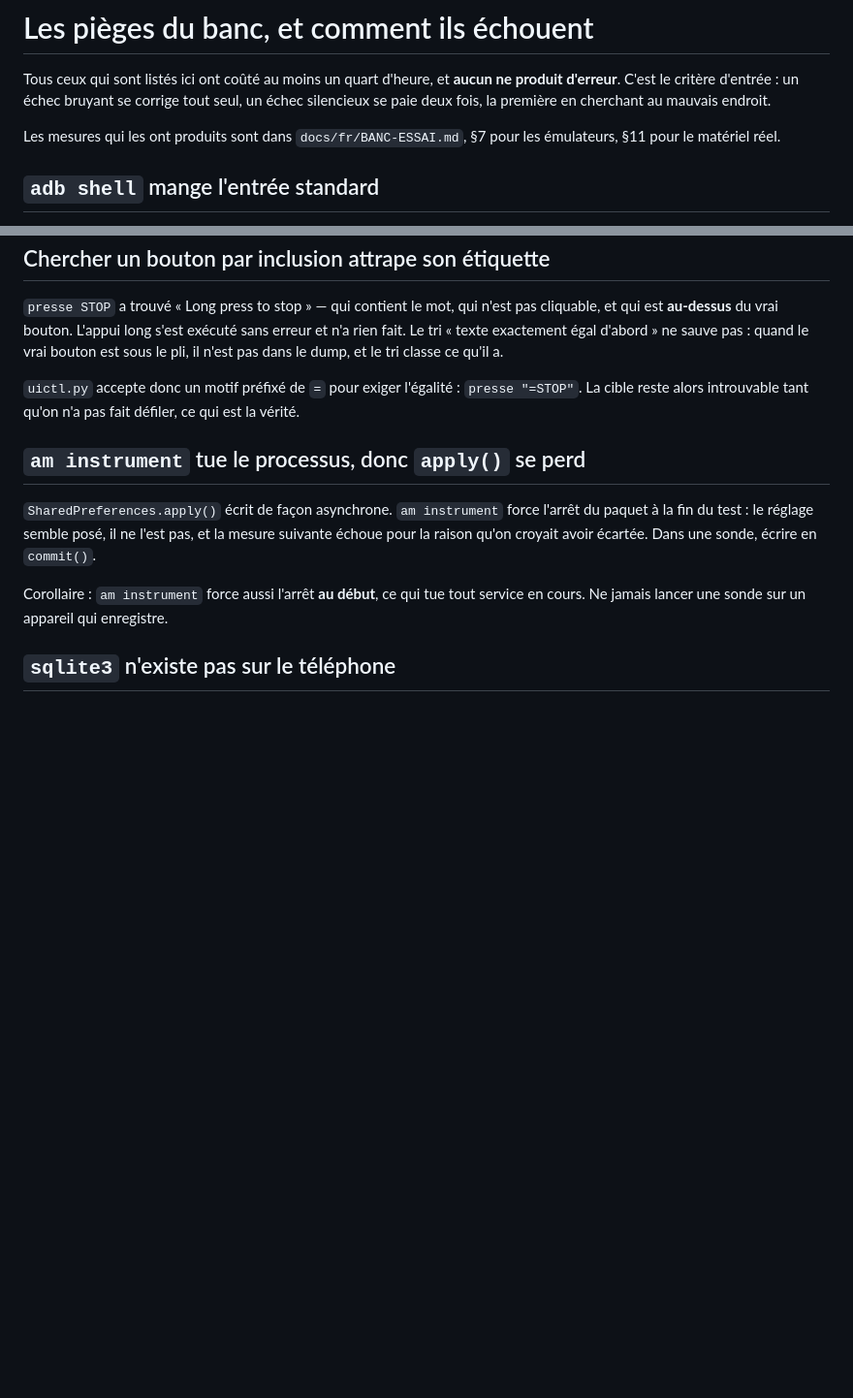
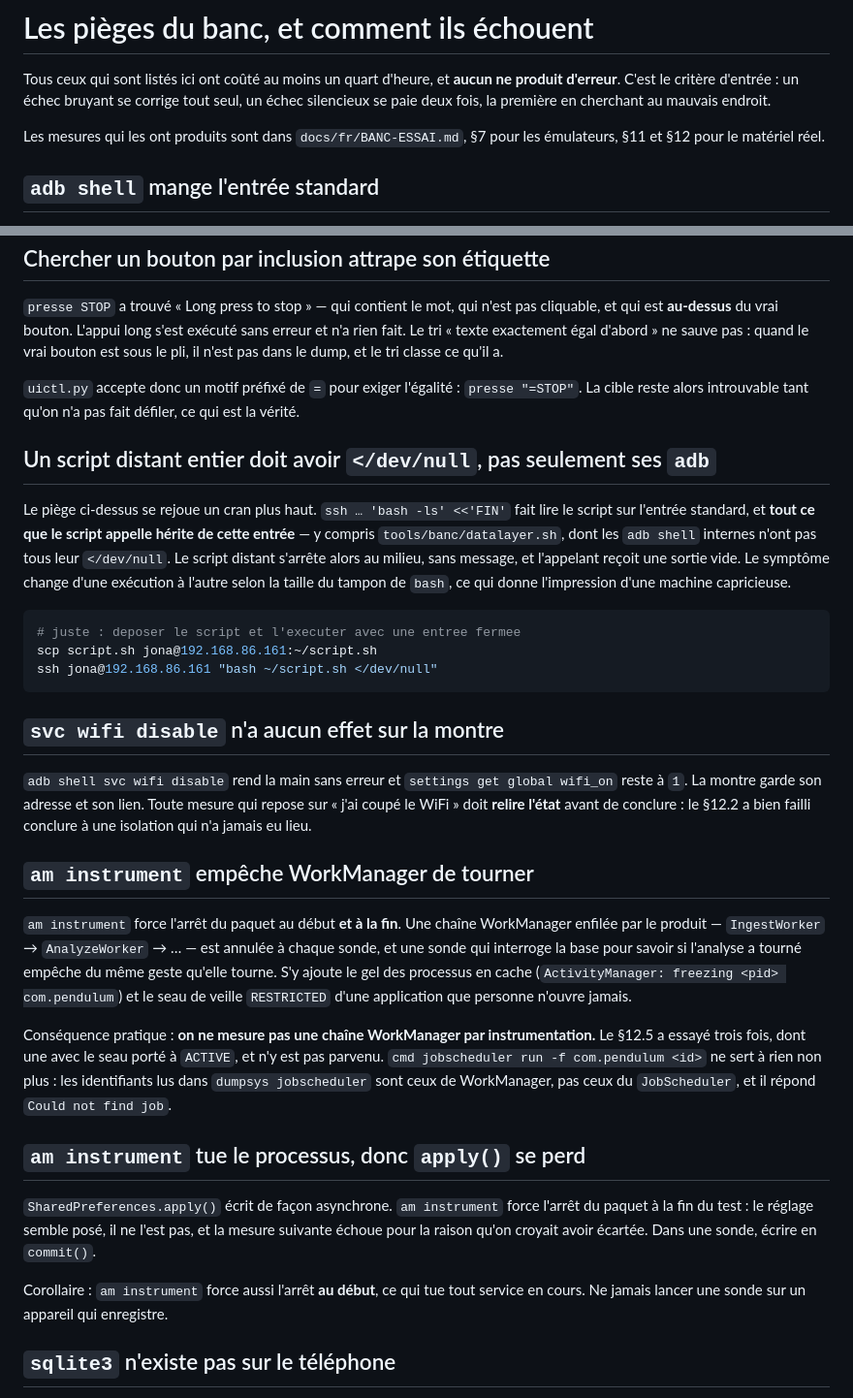
Before and after one commit to KonsomeJona/pendulum, a Markdown page: tools/banc/PIEGES.md, 2 parts joined by grey strips. Shown at 97% size. GitHub-like rendering; blank space fills up the shorter version.

Commit message:
Bench: three more silent failures, from the third real-hardware session
A remote script passed on stdin is eaten by the adb calls of the scripts it
calls, not only by its own — the symptom moves with bash's buffer size and looks
like a flaky machine. svc wifi disable is a no-op on the watch and returns
success. And am instrument force-stops the package at both ends, so a
WorkManager chain cannot be observed by the very probe that asks whether it ran.

None of the three produces an error, which is the entry criterion for this file.

````diff
--- a/tools/banc/PIEGES.md
+++ b/tools/banc/PIEGES.md
@@ -4,8 +4,8 @@ Tous ceux qui sont listés ici ont coûté au moins un quart d'heure, et **aucun
 C'est le critère d'entrée : un échec bruyant se corrige tout seul, un échec silencieux se paie deux
 fois, la première en cherchant au mauvais endroit.
 
-Les mesures qui les ont produits sont dans `docs/fr/BANC-ESSAI.md`, §7 pour les émulateurs, §11
-pour le matériel réel.
+Les mesures qui les ont produits sont dans `docs/fr/BANC-ESSAI.md`, §7 pour les émulateurs, §11 et
+§12 pour le matériel réel.
 
 ## `adb shell` mange l'entrée standard
 
@@ -78,6 +78,41 @@ n'est pas dans le dump, et le tri classe ce qu'il a.
 `uictl.py` accepte donc un motif préfixé de `=` pour exiger l'égalité : `presse "=STOP"`. La cible
 reste alors introuvable tant qu'on n'a pas fait défiler, ce qui est la vérité.
 
+## Un script distant entier doit avoir `</dev/null`, pas seulement ses `adb`
+
+Le piège ci-dessus se rejoue un cran plus haut. `ssh … 'bash -ls' <<'FIN'` fait lire le script sur
+l'entrée standard, et **tout ce que le script appelle hérite de cette entrée** — y compris
+`tools/banc/datalayer.sh`, dont les `adb shell` internes n'ont pas tous leur `</dev/null`. Le script
+distant s'arrête alors au milieu, sans message, et l'appelant reçoit une sortie vide. Le symptôme
+change d'une exécution à l'autre selon la taille du tampon de `bash`, ce qui donne l'impression
+d'une machine capricieuse.
+
+```bash
+# juste : deposer le script et l'executer avec une entree fermee
+scp script.sh jona@192.168.86.161:~/script.sh
+ssh jona@192.168.86.161 "bash ~/script.sh </dev/null"
+```
+
+## `svc wifi disable` n'a aucun effet sur la montre
+
+`adb shell svc wifi disable` rend la main sans erreur et `settings get global wifi_on` reste à `1`.
+La montre garde son adresse et son lien. Toute mesure qui repose sur « j'ai coupé le WiFi » doit
+**relire l'état** avant de conclure : le §12.2 a bien failli conclure à une isolation qui n'a jamais
+eu lieu.
+
+## `am instrument` empêche WorkManager de tourner
+
+`am instrument` force l'arrêt du paquet au début **et à la fin**. Une chaîne WorkManager enfilée par
+le produit — `IngestWorker` → `AnalyzeWorker` → … — est annulée à chaque sonde, et une sonde qui
+interroge la base pour savoir si l'analyse a tourné empêche du même geste qu'elle tourne. S'y ajoute
+le gel des processus en cache (`ActivityManager: freezing <pid> com.pendulum`) et le seau de veille
+`RESTRICTED` d'une application que personne n'ouvre jamais.
+
+Conséquence pratique : **on ne mesure pas une chaîne WorkManager par instrumentation.** Le §12.5 a
+essayé trois fois, dont une avec le seau porté à `ACTIVE`, et n'y est pas parvenu. `cmd jobscheduler
+run -f com.pendulum <id>` ne sert à rien non plus : les identifiants lus dans `dumpsys jobscheduler`
+sont ceux de WorkManager, pas ceux du `JobScheduler`, et il répond `Could not find job`.
+
 ## `am instrument` tue le processus, donc `apply()` se perd
 
 `SharedPreferences.apply()` écrit de façon asynchrone. `am instrument` force l'arrêt du paquet à la
````
